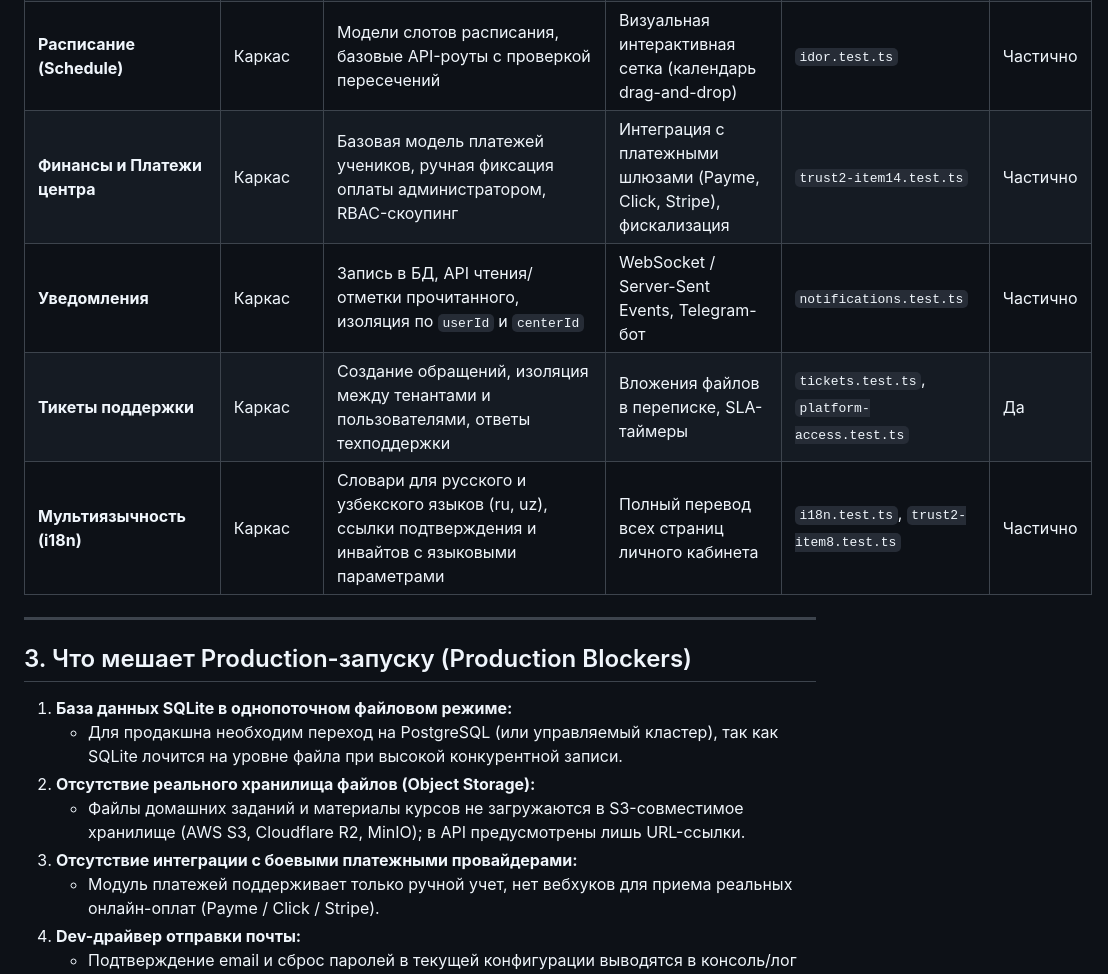
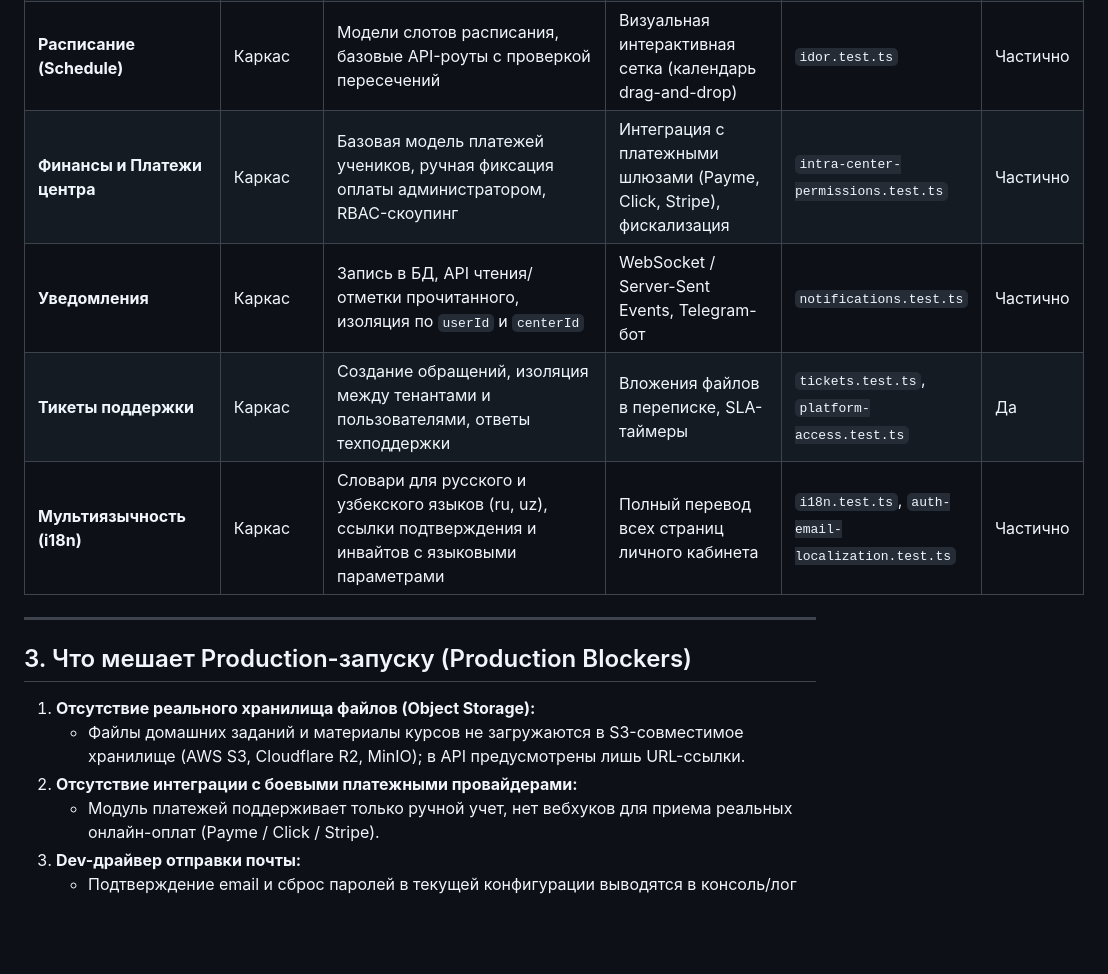
Before and after one commit to u2kdev/edu, a Markdown page: docs/STATUS.md, the part around one of its changes. Rendered like a GitHub page; blank space fills up the shorter version.

```diff
--- a/docs/STATUS.md
+++ b/docs/STATUS.md
@@ -27,18 +27,16 @@
 | **Расписание (Schedule)** | Каркас | Модели слотов расписания, базовые API-роуты с проверкой пересечений | Визуальная интерактивная сетка (календарь drag-and-drop) | `idor.test.ts` | Частично |
-| **Финансы и Платежи центра** | Каркас | Базовая модель платежей учеников, ручная фиксация оплаты администратором, RBAC-скоупинг | Интеграция с платежными шлюзами (Payme, Click, Stripe), фискализация | `trust2-item14.test.ts` | Частично |
+| **Финансы и Платежи центра** | Каркас | Базовая модель платежей учеников, ручная фиксация оплаты администратором, RBAC-скоупинг | Интеграция с платежными шлюзами (Payme, Click, Stripe), фискализация | `intra-center-permissions.test.ts` | Частично |
 | **Уведомления** | Каркас | Запись в БД, API чтения/отметки прочитанного, изоляция по `userId` и `centerId` | WebSocket / Server-Sent Events, Telegram-бот | `notifications.test.ts` | Частично |
 | **Тикеты поддержки** | Каркас | Создание обращений, изоляция между тенантами и пользователями, ответы техподдержки | Вложения файлов в переписке, SLA-таймеры | `tickets.test.ts`, `platform-access.test.ts` | Да |
-| **Мультиязычность (i18n)** | Каркас | Словари для русского и узбекского языков (ru, uz), ссылки подтверждения и инвайтов с языковыми параметрами | Полный перевод всех страниц личного кабинета | `i18n.test.ts`, `trust2-item8.test.ts` | Частично |
+| **Мультиязычность (i18n)** | Каркас | Словари для русского и узбекского языков (ru, uz), ссылки подтверждения и инвайтов с языковыми параметрами | Полный перевод всех страниц личного кабинета | `i18n.test.ts`, `auth-email-localization.test.ts` | Частично |
 
 ---
 
 ## 3. Что мешает Production-запуску (Production Blockers)
 
-1. **База данных SQLite в однопоточном файловом режиме:**
-   - Для продакшна необходим переход на PostgreSQL (или управляемый кластер), так как SQLite лочится на уровне файла при высокой конкурентной записи.
-2. **Отсутствие реального хранилища файлов (Object Storage):**
+1. **Отсутствие реального хранилища файлов (Object Storage):**
    - Файлы домашних заданий и материалы курсов не загружаются в S3-совместимое хранилище (AWS S3, Cloudflare R2, MinIO); в API предусмотрены лишь URL-ссылки.
-3. **Отсутствие интеграции с боевыми платежными провайдерами:**
+2. **Отсутствие интеграции с боевыми платежными провайдерами:**
    - Модуль платежей поддерживает только ручной учет, нет вебхуков для приема реальных онлайн-оплат (Payme / Click / Stripe).
 4. **Dev-драйвер отправки почты:**
    - Подтверждение email и сброс паролей в текущей конфигурации выводятся в консоль/лог при отсутствии реального SMTP-транспорта (Resend, SendGrid, Postmark).
```
Also changed, not shown: other parts of docs/STATUS.md (+13 -13 lines).
